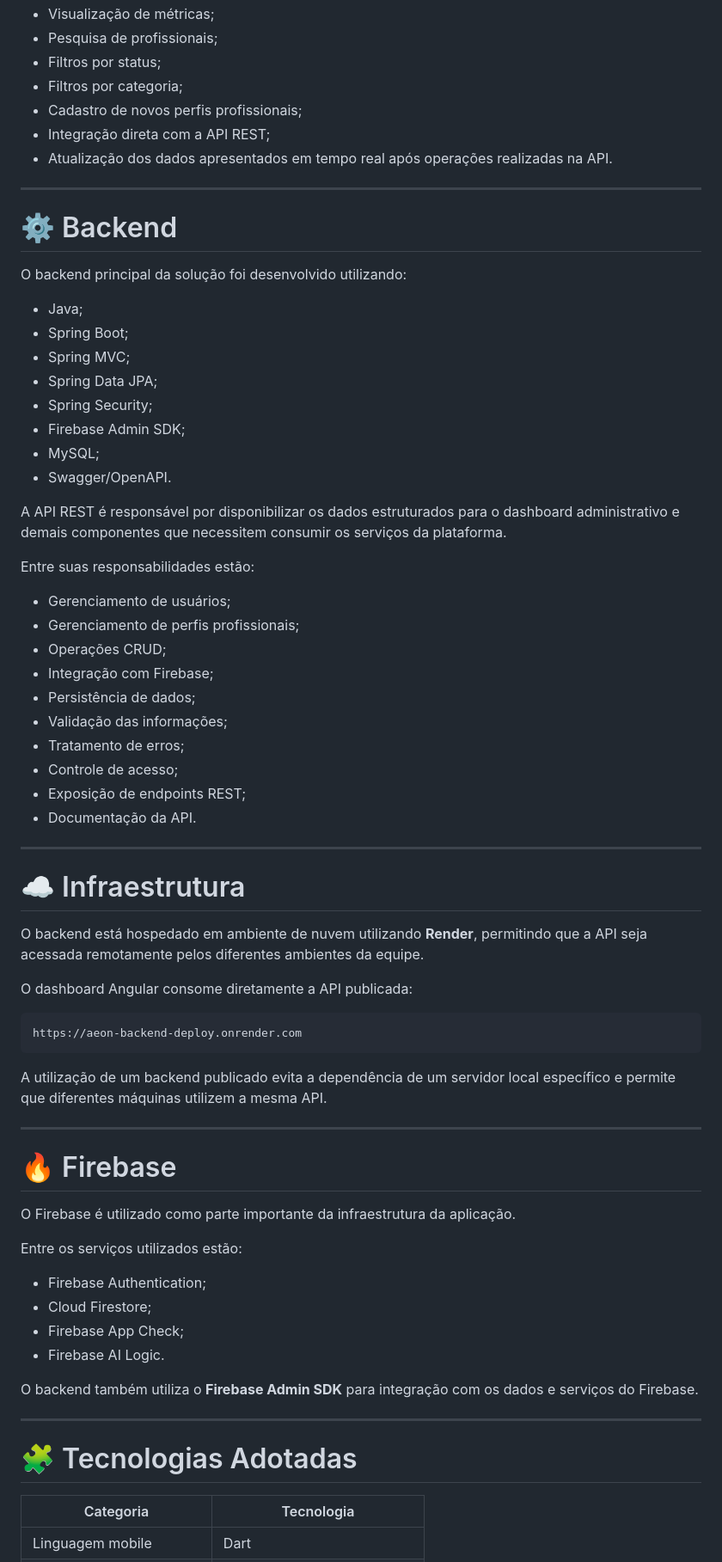
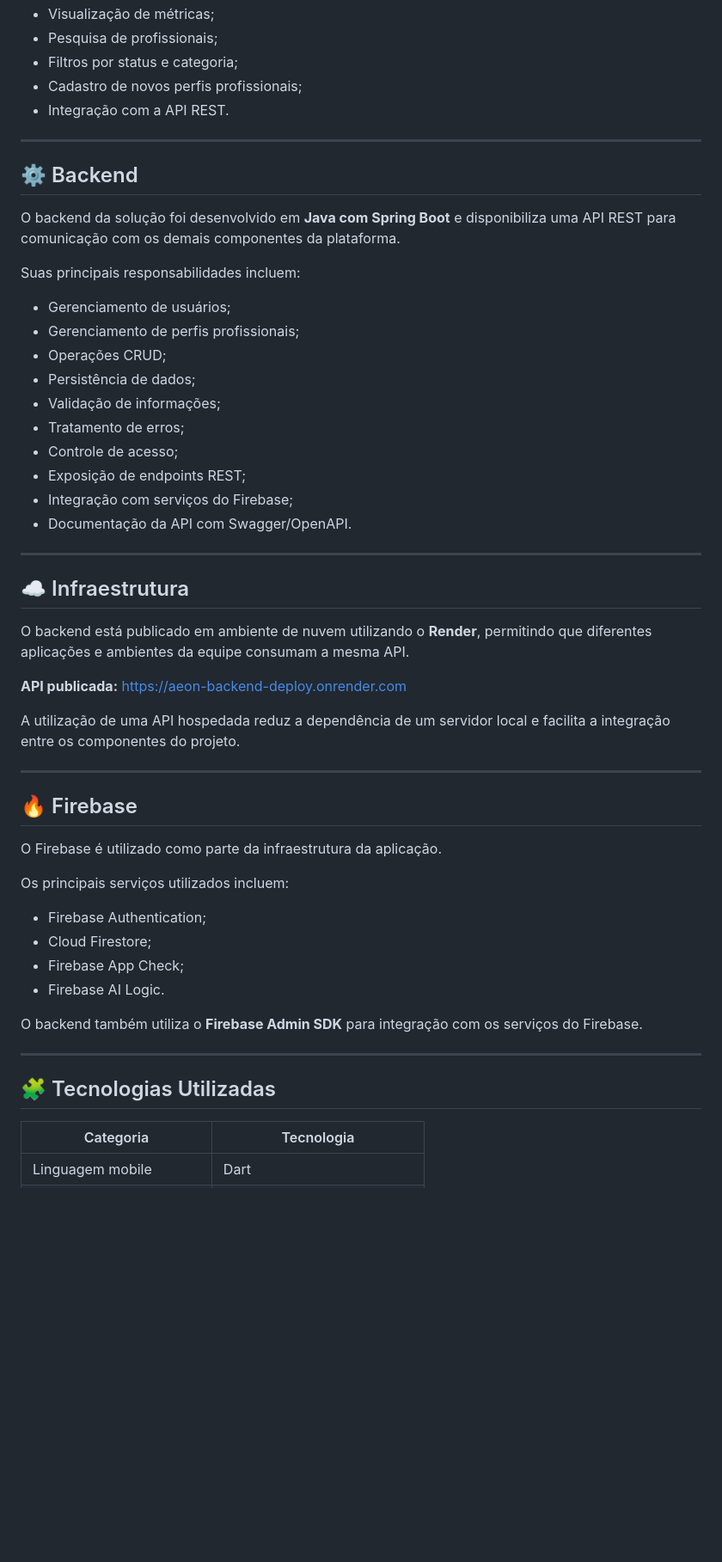
Before and after one commit to paulacarregal/areon-flutter, a Markdown page: README.md, the part around one of its changes. Shown at 86% size. Drawn GitHub-style; blank space fills up the shorter version.

````diff
--- a/README.md
+++ b/README.md
@@ -67,73 +73,57 @@ O dashboard permite:
 * Visualização de métricas;
 * Pesquisa de profissionais;
-* Filtros por status;
-* Filtros por categoria;
+* Filtros por status e categoria;
 * Cadastro de novos perfis profissionais;
-* Integração direta com a API REST;
-* Atualização dos dados apresentados em tempo real após operações realizadas na API.
+* Integração com a API REST.
 
 ---
 
-# ⚙️ Backend
+## ⚙️ Backend
 
-O backend principal da solução foi desenvolvido utilizando:
+O backend da solução foi desenvolvido em **Java com Spring Boot** e disponibiliza uma API REST para comunicação com os demais componentes da plataforma.
 
-* Java;
-* Spring Boot;
-* Spring MVC;
-* Spring Data JPA;
-* Spring Security;
-* Firebase Admin SDK;
-* MySQL;
-* Swagger/OpenAPI.
-
-A API REST é responsável por disponibilizar os dados estruturados para o dashboard administrativo e demais componentes que necessitem consumir os serviços da plataforma.
-
-Entre suas responsabilidades estão:
+Suas principais responsabilidades incluem:
 
 * Gerenciamento de usuários;
 * Gerenciamento de perfis profissionais;
 * Operações CRUD;
-* Integração com Firebase;
 * Persistência de dados;
-* Validação das informações;
+* Validação de informações;
 * Tratamento de erros;
 * Controle de acesso;
 * Exposição de endpoints REST;
-* Documentação da API.
+* Integração com serviços do Firebase;
+* Documentação da API com Swagger/OpenAPI.
 
 ---
 
-# ☁️ Infraestrutura
+## ☁️ Infraestrutura
 
-O backend está hospedado em ambiente de nuvem utilizando **Render**, permitindo que a API seja acessada remotamente pelos diferentes ambientes da equipe.
+O backend está publicado em ambiente de nuvem utilizando o **Render**, permitindo que diferentes aplicações e ambientes da equipe consumam a mesma API.
 
-O dashboard Angular consome diretamente a API publicada:
+**API publicada:**
+https://aeon-backend-deploy.onrender.com
 
-```text
-https://aeon-backend-deploy.onrender.com
-```
-
-A utilização de um backend publicado evita a dependência de um servidor local específico e permite que diferentes máquinas utilizem a mesma API.
+A utilização de uma API hospedada reduz a dependência de um servidor local e facilita a integração entre os componentes do projeto.
 
 ---
 
-# 🔥 Firebase
+## 🔥 Firebase
 
-O Firebase é utilizado como parte importante da infraestrutura da aplicação.
+O Firebase é utilizado como parte da infraestrutura da aplicação.
 
-Entre os serviços utilizados estão:
+Os principais serviços utilizados incluem:
 
 * Firebase Authentication;
 * Cloud Firestore;
 * Firebase App Check;
 * Firebase AI Logic.
 
-O backend também utiliza o **Firebase Admin SDK** para integração com os dados e serviços do Firebase.
+O backend também utiliza o **Firebase Admin SDK** para integração com os serviços do Firebase.
 
 ---
 
-# 🧩 Tecnologias Adotadas
+## 🧩 Tecnologias Utilizadas
 
 | Categoria               | Tecnologia                  |
 | ----------------------- | --------------------------- |
````
Also changed, not shown: other parts of README.md (+48 -46 lines), flutter_application/BACKEND.md (+150 -217 lines), flutter_application/EXECUTE.md (+86 -134 lines).
